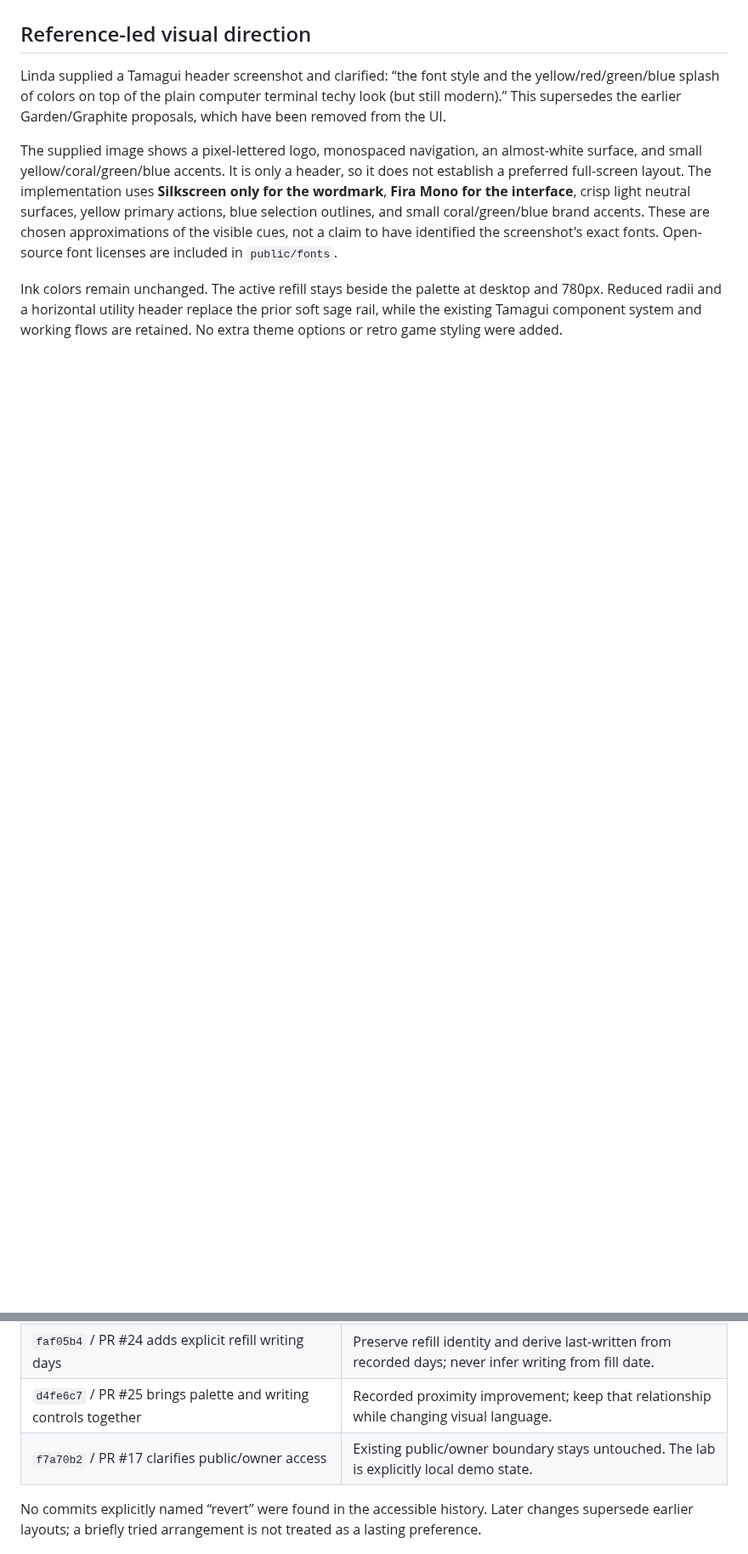
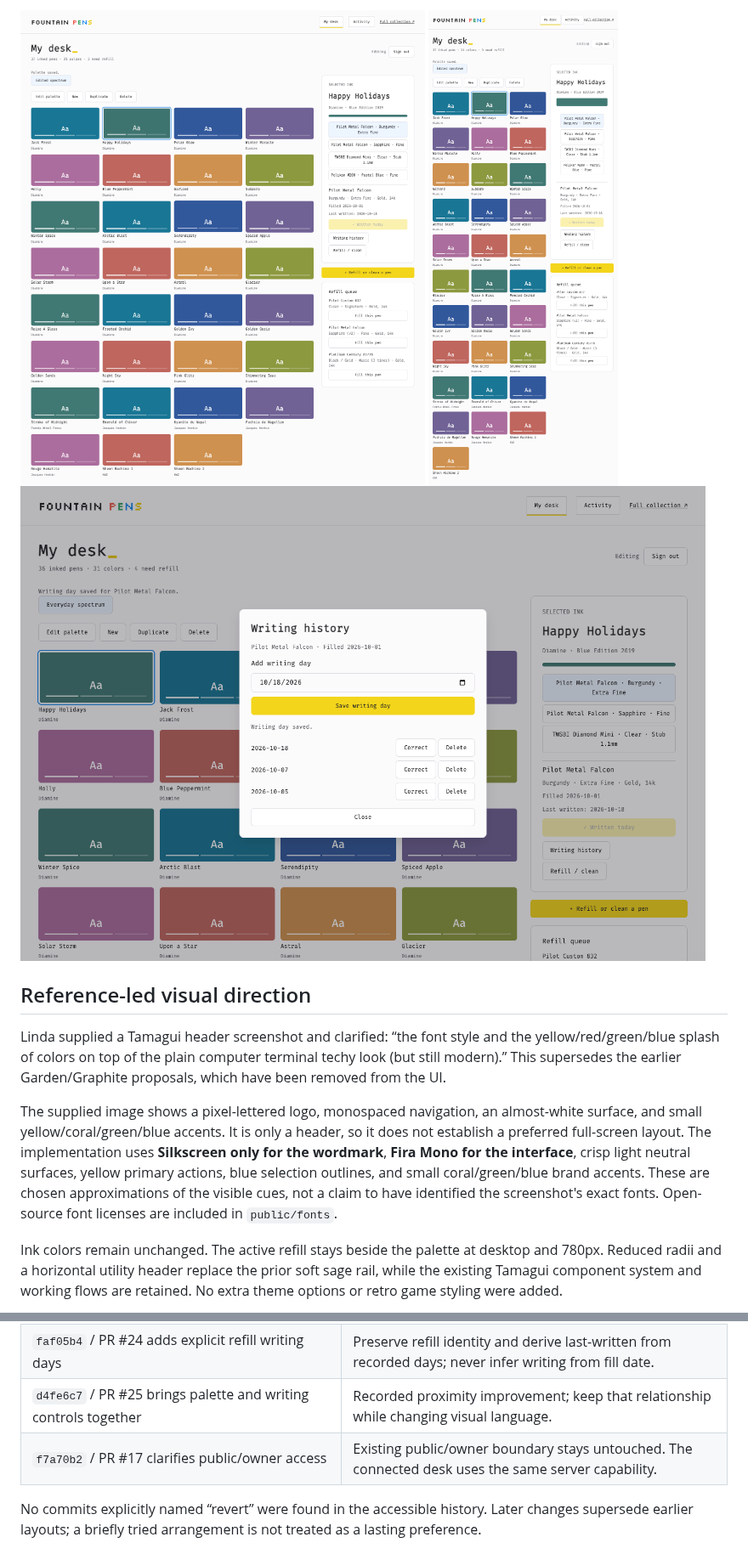
Before and after one commit to yaylinda/fountain-pens, a Markdown page: docs/desk-lab/README.md, 2 parts joined by grey strips. Shown at 85% size. Rendered like a GitHub page; pictures changed too: docs/desk-lab/connected-desktop.png (added), docs/desk-lab/connected-half-width.png (added), docs/desk-lab/connected-writing.png (added); blank space fills up the shorter version.

Commit message:
Connect Tamagui desk to collection, palettes, refills and writing history

```diff
--- a/docs/desk-lab/README.md
+++ b/docs/desk-lab/README.md
@@ -18,3 +28,6 @@ npm run dev
+![Connected owner desk](connected-desktop.png)
+![Connected half-width](connected-half-width.png)
+![Writing correction interaction](connected-writing.png)
 
 ## Reference-led visual direction
 
@@ -54,7 +65,7 @@ Only targeted manifests/config/components were read. No unrelated repositories w
 | `bc9d803` / PR #23 removes substantial overview machinery                                                  | Inference: a focused desk earns more space than a dashboard of parallel summaries.                                              |
 | `faf05b4` / PR #24 adds explicit refill writing days                                                       | Preserve refill identity and derive last-written from recorded days; never infer writing from fill date.                        |
 | `d4fe6c7` / PR #25 brings palette and writing controls together                                            | Recorded proximity improvement; keep that relationship while changing visual language.                                          |
-| `f7a70b2` / PR #17 clarifies public/owner access                                                           | Existing public/owner boundary stays untouched. The lab is explicitly local demo state.                                         |
+| `f7a70b2` / PR #17 clarifies public/owner access                                                           | Existing public/owner boundary stays untouched. The connected desk uses the same server capability.                                         |
 
 No commits explicitly named “revert” were found in the accessible history. Later changes supersede earlier layouts; a briefly tried arrangement is not treated as a lasting preference.
 
```
Also changed, not shown: other parts of docs/desk-lab/README.md (+35 -18 lines), docs/desk-lab/connected-public.png (added), 10 other files.
